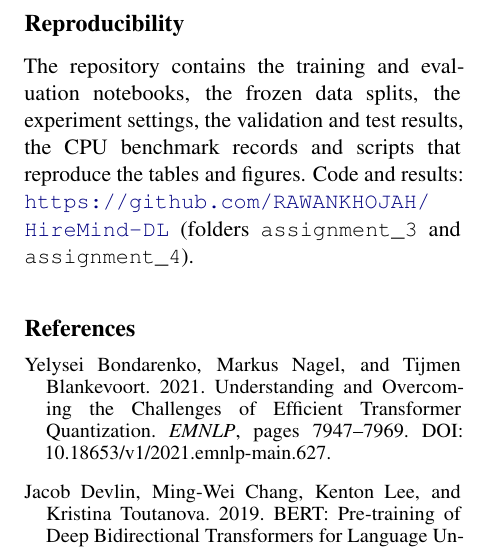
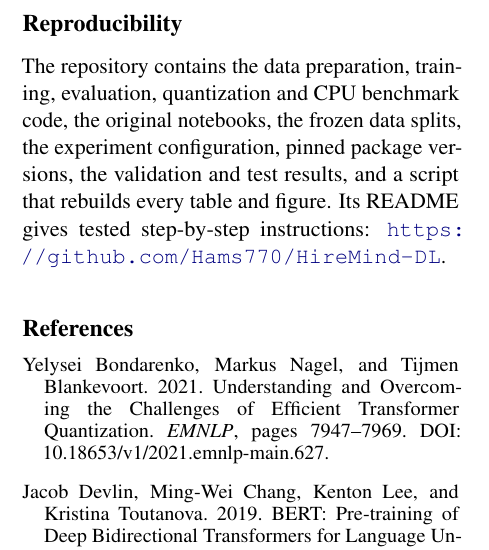
Before and after one commit to Hams770/HireMind-DL, a LaTeX problem sheet (assignment_4/paper/main.tex): part of one column of page 6 of 6, cut so that both start at the same text. Compiled offline with pdfLaTeX.

Commit message:
Point final paper, slides and poster QR to Hams770/HireMind-DL
Co-Authored-By: Claude Opus 5.5 <noreply@anthropic.com>
Claude-Session: https://claude.ai/code/session_01XJte9T1ViZUYsZW5d8qiM9

```diff
--- a/assignment_4/paper/main.tex
+++ b/assignment_4/paper/main.tex
@@ -171,7 +171,7 @@ Both authors independently reviewed the same 90 training pairs, examined validat
 ChatGPT and Claude were used for code debugging and language editing. All experiments, results and conclusions were produced and verified by the authors.
 
 \section*{Reproducibility}
-The repository contains the training and evaluation notebooks, the frozen data splits, the experiment settings, the validation and test results, the CPU benchmark records and scripts that reproduce the tables and figures. Code and results: \url{https://github.com/RAWANKHOJAH/HireMind-DL} (folders \texttt{assignment\_3} and \texttt{assignment\_4}).
+The repository contains the data preparation, training, evaluation, quantization and CPU benchmark code, the original notebooks, the frozen data splits, the experiment configuration, pinned package versions, the validation and test results, and a script that rebuilds every table and figure. Its README gives tested step-by-step instructions: \url{https://github.com/Hams770/HireMind-DL}.
 
 \balance
 \begin{thebibliography}{9}
```
Also changed, not shown: README.md, assignment_4/HireMind_A1_Poster.pdf, assignment_4/HireMind_Final_Report.pdf, assignment_4/HireMind_Presentation.pdf, 1 other file.
